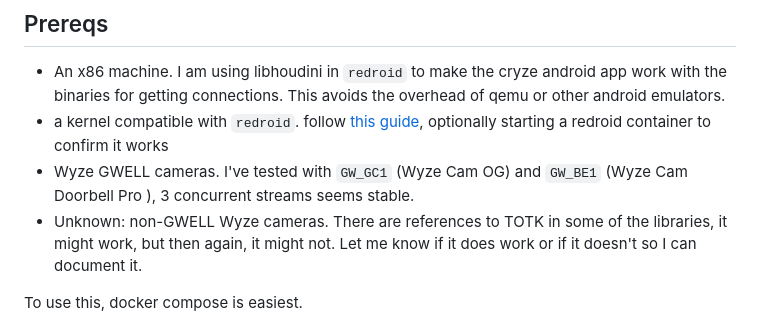
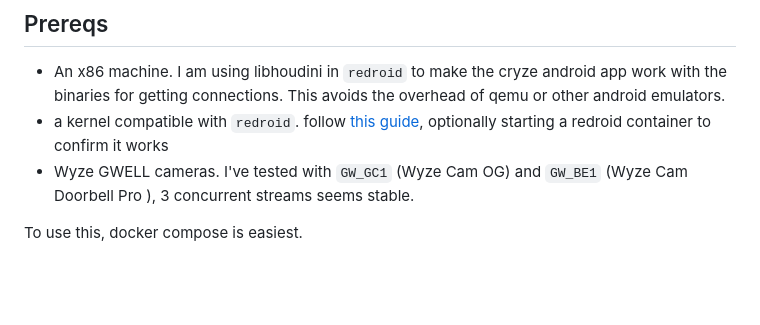
Before and after one commit to xerootg/cryze_v2, a Markdown page: README.md, the part around the change. Drawn GitHub-style; blank space fills up the shorter version.

```diff
--- a/README.md
+++ b/README.md
@@ -13,7 +13,6 @@ THANK YOU to Carson Loyal (carTloyal123) for the libraries to connect and get st
 - An x86 machine. I am using libhoudini in `redroid` to make the cryze android app work with the binaries for getting connections. This avoids the overhead of qemu or other android emulators.
 - a kernel compatible with `redroid`. follow [this guide](https://github.com/remote-android/redroid-doc/blob/master/deploy/README.md), optionally starting a redroid container to confirm it works
 - Wyze GWELL cameras. I've tested with `GW_GC1` (Wyze Cam OG) and `GW_BE1` (Wyze Cam Doorbell Pro	), 3 concurrent streams seems stable.
-- Unknown: non-GWELL Wyze cameras. There are references to TOTK in some of the libraries, it might work, but then again, it might not. Let me know if it does work or if it doesn't so I can document it.
 
 To use this, docker compose is easiest.
 1) copy `sample.env` to `.env` - update your details. Wyze API keys can be shared with `wyze-bridge` NOTE: I messed up and didnt exactly use the same variable names as `wyze-bridge` and I need to fix this. as such, there are duplicates.
```
